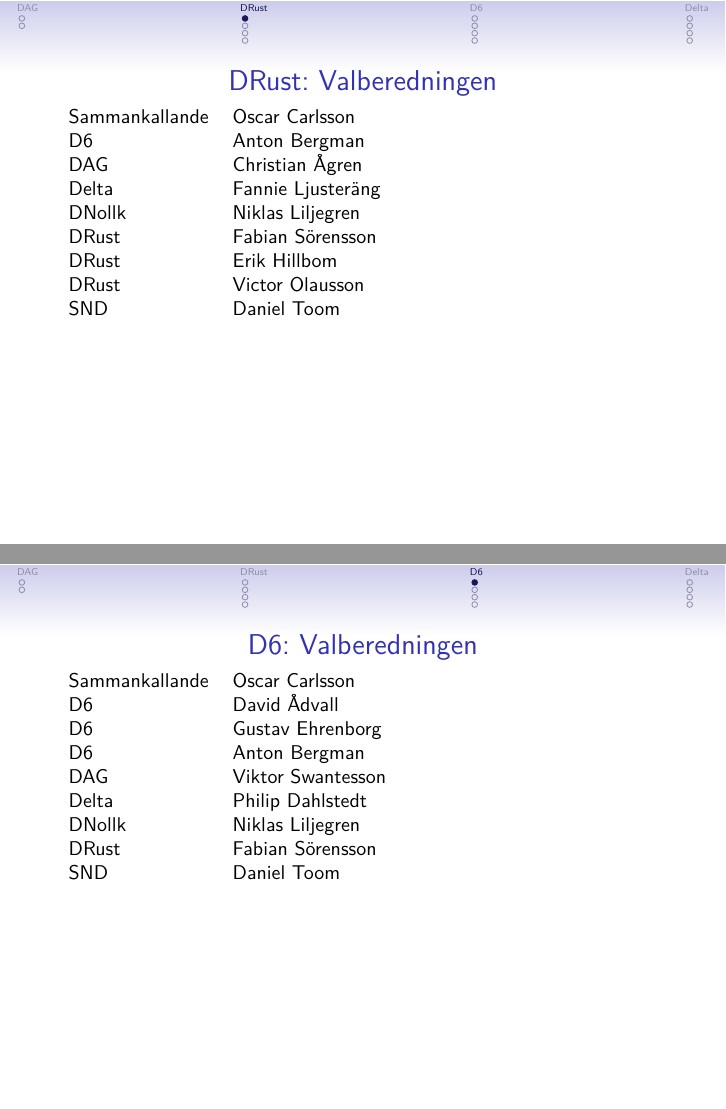
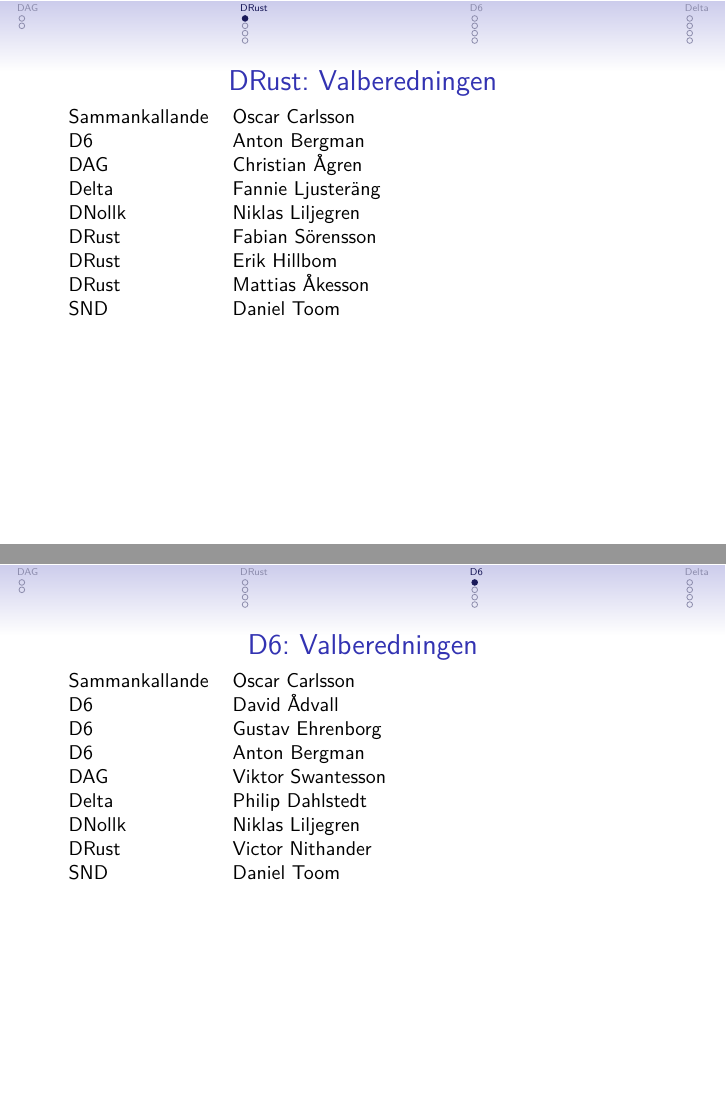
Before and after one commit to Cadynum/dtek-valberedning, LaTeX slides (valberedning.tex, which reads d6.tex, dag.tex, drust.tex): pages 5 and 9 of 16, joined at a grey line. Compiled offline with XeLaTeX.

Commit message:
fabian mail

```diff
--- a/d6.tex
+++ b/d6.tex
@@ -11,7 +11,7 @@ D6 & Anton Bergman \\
 DAG  & Viktor Swantesson \\
 Delta  & Philip Dahlstedt \\
 DNollk & Niklas Liljegren \\
-DRust & Fabian Sörensson \\
+DRust & Victor Nithander \\
 SND  & Daniel Toom
 \end{tabular}
 
--- a/dag.tex
+++ b/dag.tex
@@ -11,7 +11,7 @@ DAG  & Christian Ågren \\
 DAG  & Viktor Swantesson \\
 Delta  & - \\
 DNollk & Niklas Liljegren \\
-DRust & Fabian Sörensson \\
+DRust & Victor Olausson \\
 SND  & Daniel Toom
 \end{tabular}
 \end{autoframe}
--- a/drust.tex
+++ b/drust.tex
@@ -11,7 +11,7 @@ Delta  & Fannie Ljusteräng \\
 DNollk & Niklas Liljegren \\
 DRust & Fabian Sörensson \\
 DRust & Erik Hillbom \\
-DRust & Victor Olausson \\
+DRust & Mattias Åkesson \\
 SND  & Daniel Toom
 \end{tabular}
 
```
